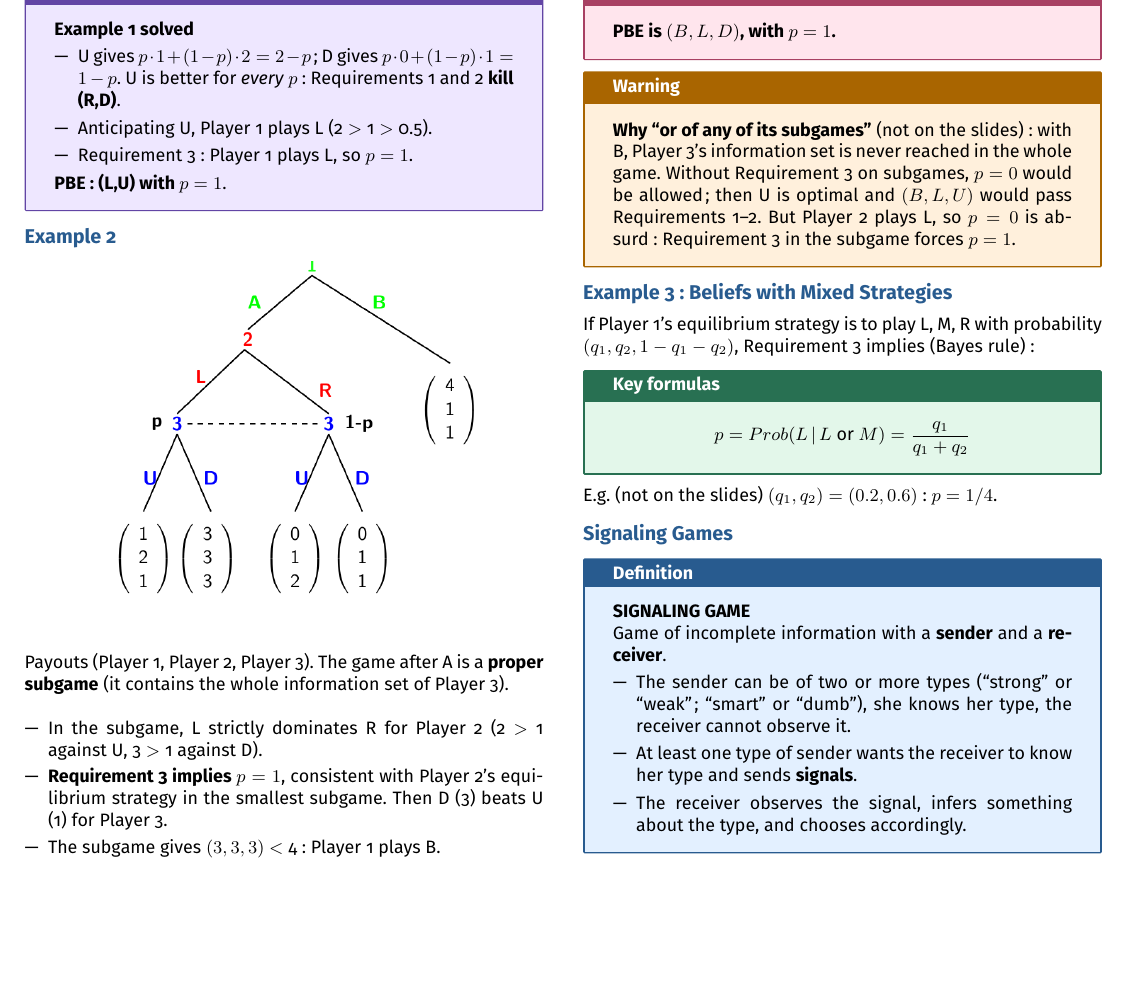
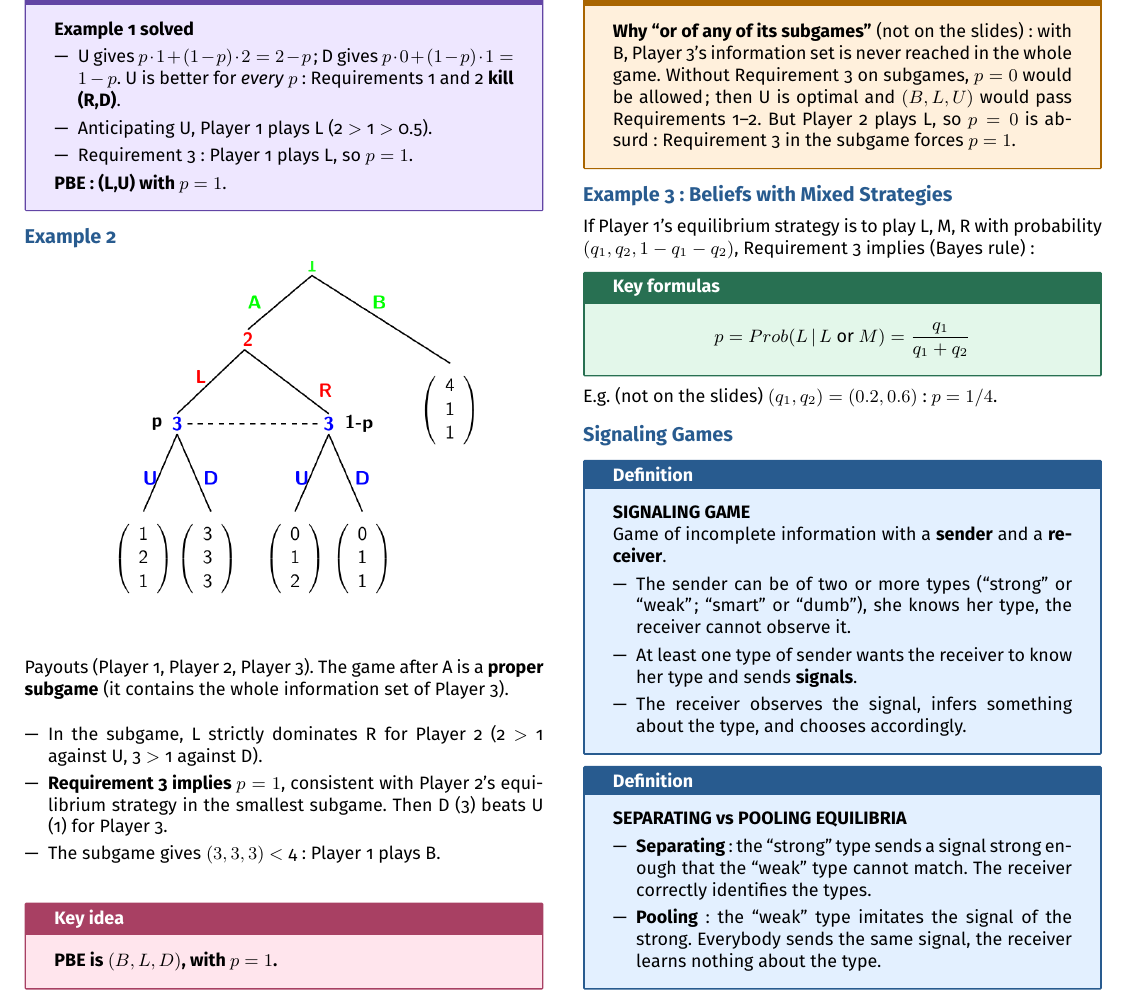
Before and after one commit to AlphaXT38G/notes_ba5, a LaTeX document (gametheory/week/week07.tex): part of page 2 of 2, cut so that both start at the same text, the shorter picture padded with empty space. Compiled offline with pdfLaTeX.

Commit message:
feat(gametheory-week07): add the definition on Separating vs pooling equilibria

```diff
--- a/gametheory/week/week07.tex
+++ b/gametheory/week/week07.tex
@@ -548,6 +548,23 @@
 \end{definition}
 
 
+\begin{definition}
+
+\textbf{SEPARATING vs POOLING EQUILIBRIA}
+
+\begin{itemize}
+
+\item \textbf{Separating}: the ``strong'' type sends a signal strong enough that the ``weak''
+type cannot match. The receiver correctly identifies the types.
+
+\item \textbf{Pooling}: the ``weak'' type imitates the signal of the strong. Everybody sends
+the same signal, the receiver learns nothing about the type.
+
+\end{itemize}
+
+\end{definition}
+
+
 
 
 
```
